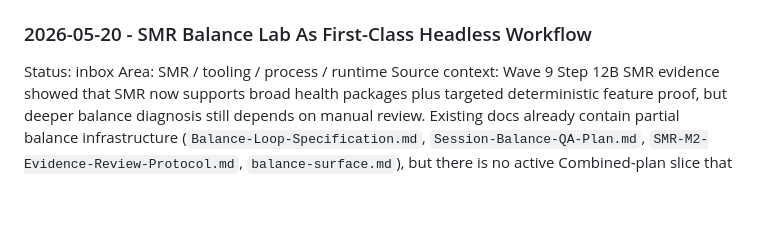
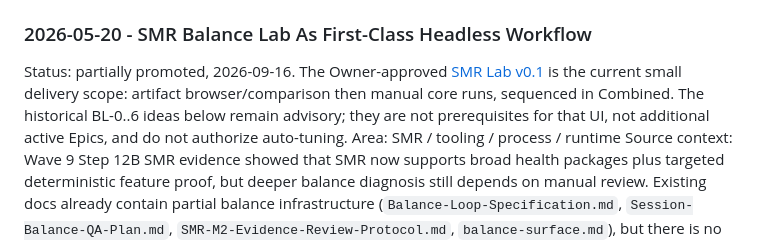
Before and after one commit to terekzoltan/WorldSim, a Markdown page: Docs/Ideas/Meta-Ideas-Inbox.md, the part around the change. Rendered like a GitHub page; blank space fills up the shorter version.

Commit message:
docs(smr): record already integrated Lab planning companions

```diff
--- a/Docs/Ideas/Meta-Ideas-Inbox.md
+++ b/Docs/Ideas/Meta-Ideas-Inbox.md
@@ -124,7 +124,11 @@ Evidence pointers: `Docs/Plans/Master/Wave9-10-SMR-Closeout-Plan.md`, `.artifact
 
 ### 2026-05-20 - SMR Balance Lab As First-Class Headless Workflow
 
-Status: inbox
+Status: partially promoted, 2026-09-16. The Owner-approved
+[SMR Lab v0.1](../Plans/Master/SMR-Lab-v01-Plan.md) is the current small delivery
+scope: artifact browser/comparison then manual core runs, sequenced in Combined.
+The historical BL-0..6 ideas below remain advisory; they are not prerequisites
+for that UI, not additional active Epics, and do not authorize auto-tuning.
 Area: SMR / tooling / process / runtime
 Source context: Wave 9 Step 12B SMR evidence showed that SMR now supports broad health packages plus targeted deterministic feature proof, but deeper balance diagnosis still depends on manual review. Existing docs already contain partial balance infrastructure (`Balance-Loop-Specification.md`, `Session-Balance-QA-Plan.md`, `SMR-M2-Evidence-Review-Protocol.md`, `balance-surface.md`), but there is no active Combined-plan slice that makes "SMR as Balance Lab" a first-class near-future goal.
 Idea: Promote SMR from evidence runner into a headless-first Balance Lab. The first useful version should not be a visual dashboard and should not auto-tune. It should consume existing SMR artifacts and produce analyst-grade scorecards plus human-reviewed tuning suggestions.
```
Also changed, not shown: 1 other file.
